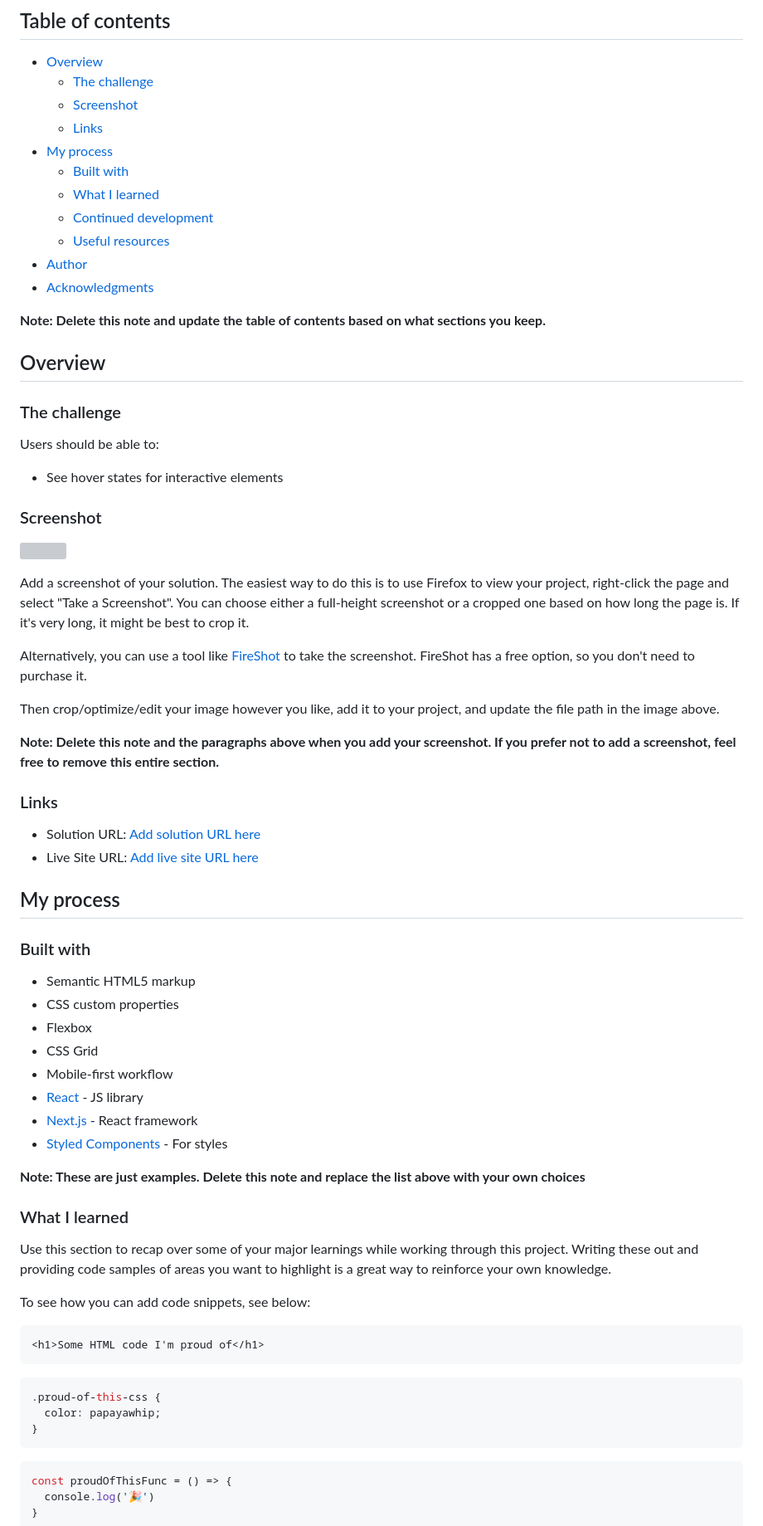
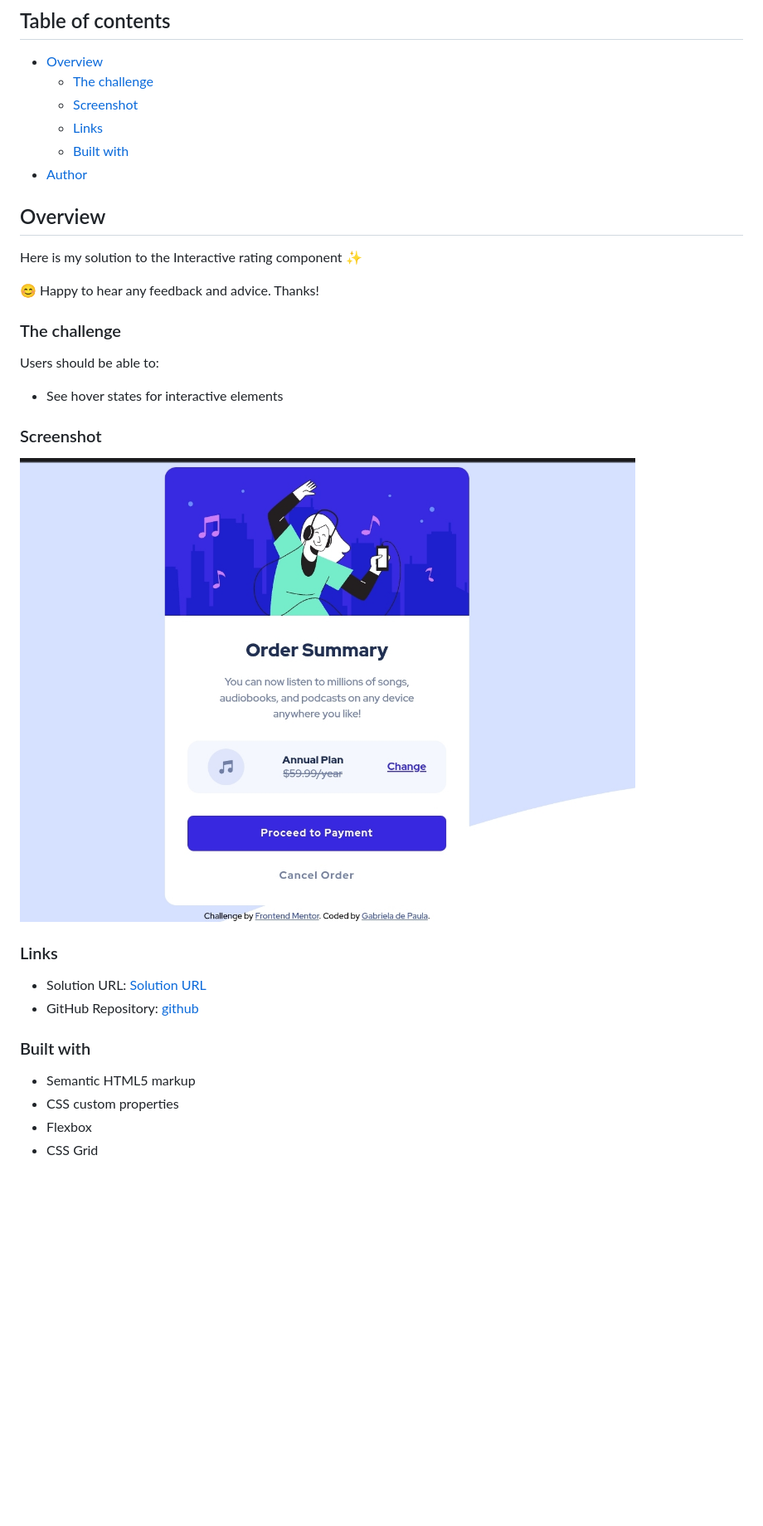
Before and after one commit to PaulaR-05/Order-summary-component, a Markdown page: README.md, the part around the change printed below. Shown: that part at 83% size. GitHub-like rendering; pictures changed too: Screenshot.jpg (added); blank space fills up the shorter version; grey boxes are pictures that could not be loaded.

Commit message:
readMe_update

````diff
--- a/README.md
+++ b/README.md
@@ -8,17 +8,14 @@ This is a solution to the [Order summary card challenge on Frontend Mentor](http
   - [The challenge](#the-challenge)
   - [Screenshot](#screenshot)
   - [Links](#links)
-- [My process](#my-process)
   - [Built with](#built-with)
-  - [What I learned](#what-i-learned)
-  - [Continued development](#continued-development)
-  - [Useful resources](#useful-resources)
 - [Author](#author)
-- [Acknowledgments](#acknowledgments)
-
-**Note: Delete this note and update the table of contents based on what sections you keep.**
 
 ## Overview
+
+Here is my solution to the Interactive rating component ✨
+
+😊 Happy to hear any feedback and advice. Thanks!
 
 ### The challenge
 
@@ -28,22 +25,12 @@ Users should be able to:
 
 ### Screenshot
 
-![](./screenshot.jpg)
-
-Add a screenshot of your solution. The easiest way to do this is to use Firefox to view your project, right-click the page and select "Take a Screenshot". You can choose either a full-height screenshot or a cropped one based on how long the page is. If it's very long, it might be best to crop it.
-
-Alternatively, you can use a tool like [FireShot](https://getfireshot.com/) to take the screenshot. FireShot has a free option, so you don't need to purchase it.
-
-Then crop/optimize/edit your image however you like, add it to your project, and update the file path in the image above.
-
-**Note: Delete this note and the paragraphs above when you add your screenshot. If you prefer not to add a screenshot, feel free to remove this entire section.**
+![](Screenshot.jpg)
 
 ### Links
 
-- Solution URL: [Add solution URL here](https://your-solution-url.com)
-- Live Site URL: [Add live site URL here](https://your-live-site-url.com)
-
-## My process
+- Solution URL: [Solution URL](https://paular-05.github.io/Order-summary-component/)
+- GitHub Repository: [github](https://github.com/PaulaR-05/Order-summary-component)
 
 ### Built with
 
@@ -51,30 +38,3 @@ Then crop/optimize/edit your image however you like, add it to your project, and
 - CSS custom properties
 - Flexbox
 - CSS Grid
-- Mobile-first workflow
-- [React](https://reactjs.org/) - JS library
-- [Next.js](https://nextjs.org/) - React framework
-- [Styled Components](https://styled-components.com/) - For styles
-
-**Note: These are just examples. Delete this note and replace the list above with your own choices**
-
-### What I learned
-
-Use this section to recap over some of your major learnings while working through this project. Writing these out and providing code samples of areas you want to highlight is a great way to reinforce your own knowledge.
-
-To see how you can add code snippets, see below:
-
-```html
-<h1>Some HTML code I'm proud of</h1>
-```
-```css
-.proud-of-this-css {
-  color: papayawhip;
-}
-```
-```js
-const proudOfThisFunc = () => {
-  console.log('🎉')
-}
-```
-
````
Also changed, not shown: other parts of README.md (+3 -27 lines).
